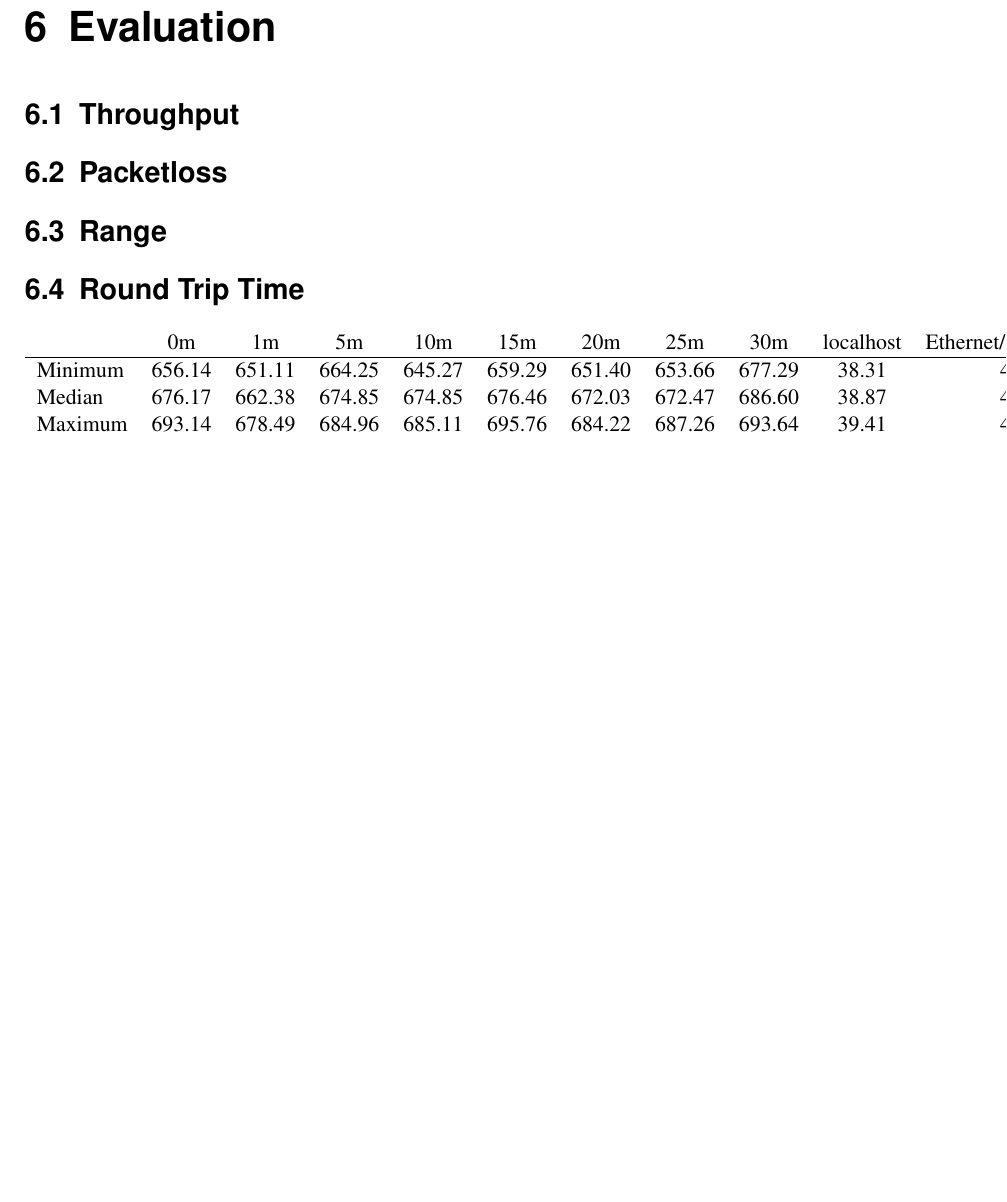
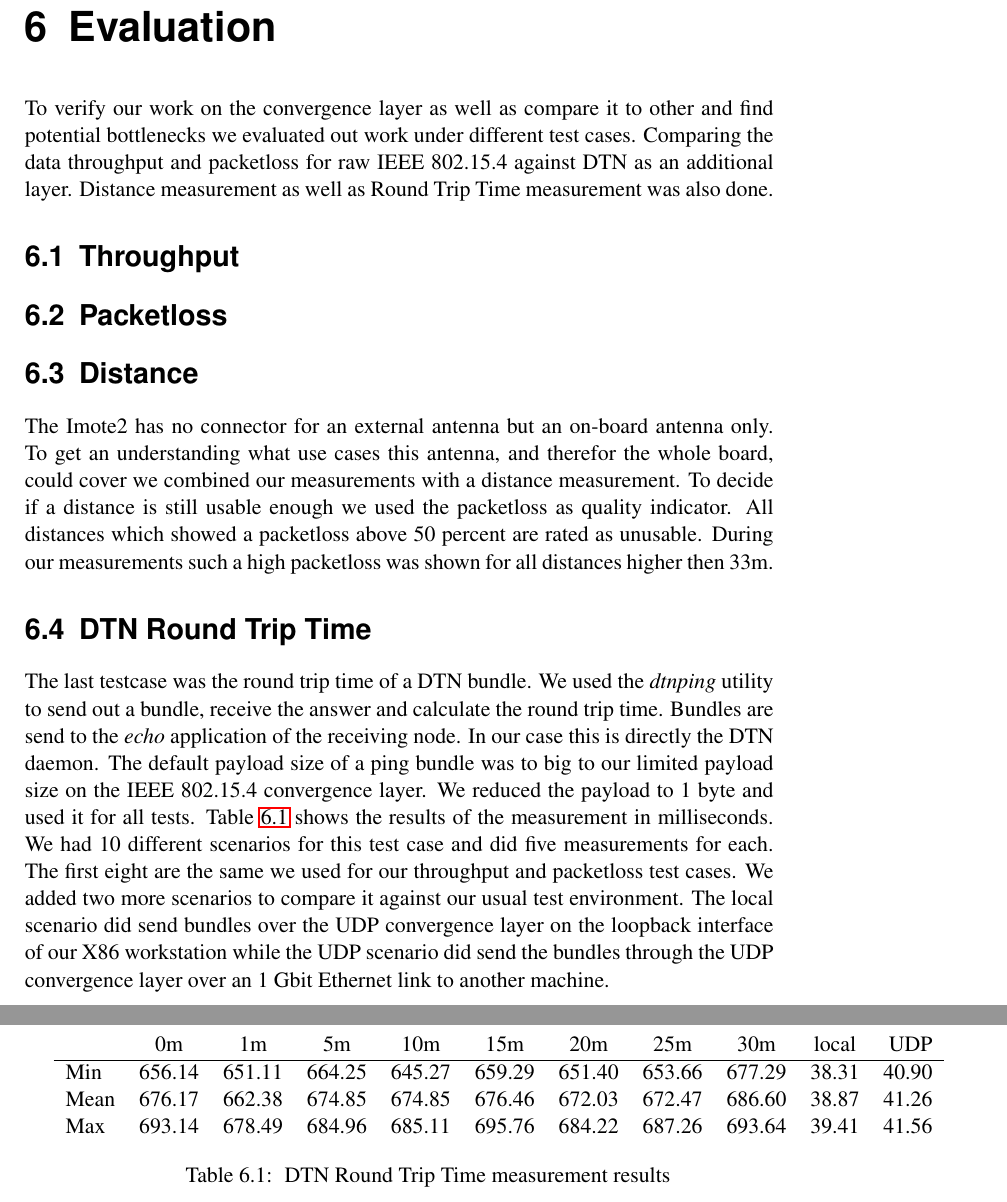
Before and after one commit to Stefan-Schmidt/study-thesis, a LaTeX thesis (thesis/thesis.tex, which reads thesis/chapters/evaluation.tex): part of page 28 of 34 before the commit and two parts of pages 28 and 29 of 34 after it, the two joined at a grey line, cut so that both start at the same text, the shorter picture padded with empty space. Compiled offline with pdfLaTeX.

Commit message:
thesis: Start filling the evaluation chapter
git-svn-id: https://www.ibr.cs.tu-bs.de/svn/theses/poettner/IBRdtniMote2@28458 1cffb75b-d306-6187-5d55-5a277715007a

```diff
--- a/thesis/chapters/evaluation.tex
+++ b/thesis/chapters/evaluation.tex
@@ -1,13 +1,48 @@
 \chapter{Evaluation}
+To verify our work on the convergence layer as well as compare it to other and
+find potential bottlenecks we evaluated out work under different test cases.
+Comparing the data throughput and packetloss for raw IEEE 802.15.4 against DTN
+as an additional layer. Distance measurement as well as Round Trip Time
+measurement was also done.
+
 \section{Throughput}
+
 \section{Packetloss}
-\section{Range}
-\section{Round Trip Time}
 
+\section{Distance}
+The Imote2 has no connector for an external antenna but an on-board antenna
+only. To get an understanding what use cases this antenna, and therefor the
+whole board, could cover we combined our measurements with a distance
+measurement. To decide if a distance is still usable enough we used the
+packetloss as quality indicator. All distances which showed a packetloss above
+50 percent are rated as unusable. During our measurements such a high packetloss
+was shown for all distances higher then 33m.
+
+
+\section{DTN Round Trip Time}
+The last testcase was the round trip time of a DTN bundle. We used the
+\emph{dtnping} utility to send out a bundle, receive the answer and calculate
+the round trip time. Bundles are send to the \emph{echo} application of the
+receiving node. In our case this is directly the DTN daemon. The default payload
+size of a ping bundle was to big to our limited payload size on the IEEE
+802.15.4 convergence layer. We reduced the payload to 1 byte and used it for all
+tests. Table \ref{dtnrtt} shows the results of the measurement in milliseconds. We
+had 10 different scenarios for this test case and did five measurements for each.
+The first eight are the same we used for our throughput and packetloss test cases.
+We added two more scenarios to compare it against our usual test environment. The
+local scenario did send bundles over the UDP convergence layer on the loopback
+interface of our X86 workstation while the UDP scenario did send the bundles
+through the UDP convergence layer over an 1 Gbit Ethernet link to another
+machine.
+
+\begin{table}
 \begin{tabular}{l*{9}{c}r}
-        & 0m & 1m & 5m & 10m & 15m & 20m & 25m & 30m & localhost & Ethernet/UDP \\
+    & 0m & 1m & 5m & 10m & 15m & 20m & 25m & 30m & local & UDP \\
 \hline
-Minimum & 656.14 & 651.11 & 664.25 & 645.27 & 659.29 & 651.40 & 653.66 & 677.29 & 38.31 & 40.90 \\
-Median  & 676.17 & 662.38 & 674.85 & 674.85 & 676.46 & 672.03 & 672.47 & 686.60 & 38.87 & 41.26 \\
-Maximum & 693.14 & 678.49 & 684.96 & 685.11 & 695.76 & 684.22 & 687.26 & 693.64 & 39.41 & 41.56 \\
+Min & 656.14 & 651.11 & 664.25 & 645.27 & 659.29 & 651.40 & 653.66 & 677.29 & 38.31 & 40.90 \\
+Mean & 676.17 & 662.38 & 674.85 & 674.85 & 676.46 & 672.03 & 672.47 & 686.60 & 38.87 & 41.26 \\
+Max & 693.14 & 678.49 & 684.96 & 685.11 & 695.76 & 684.22 & 687.26 & 693.64 & 39.41 & 41.56 \\
 \end{tabular}
+\caption{ DTN Round Trip Time measurement results}
+\label{dtnrtt}
+\end{table}
```
